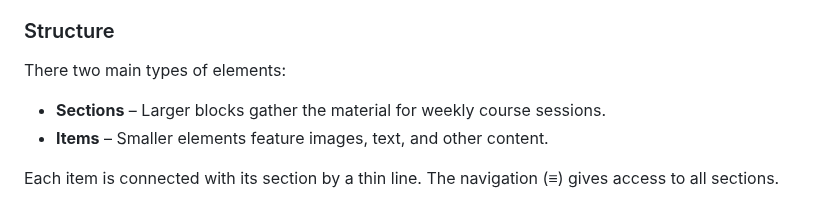
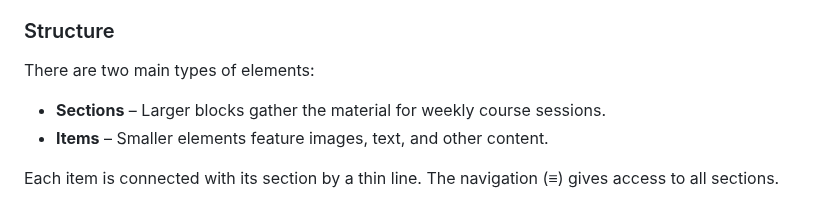
Before and after one commit to uclab-potsdam/syllabus-site, a Markdown page: README.md, the part around the change. GitHub-like rendering.

```diff
--- a/README.md
+++ b/README.md
@@ -36,7 +36,7 @@ The webpage is designed with the aim to open an evocative information space, whe
 
 ### Structure
 
-There two main types of elements:
+There are two main types of elements:
 
 - **Sections** – Larger blocks gather the material for weekly course sessions.
 - **Items** – Smaller elements feature images, text, and other content.
```
